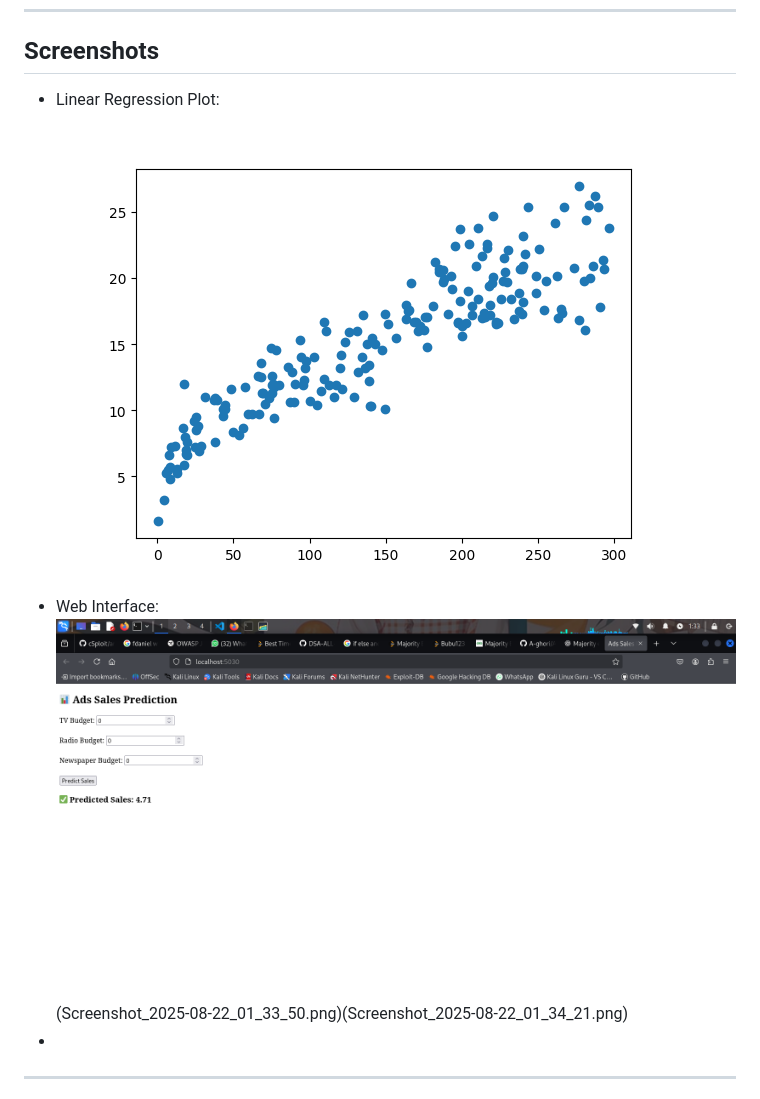
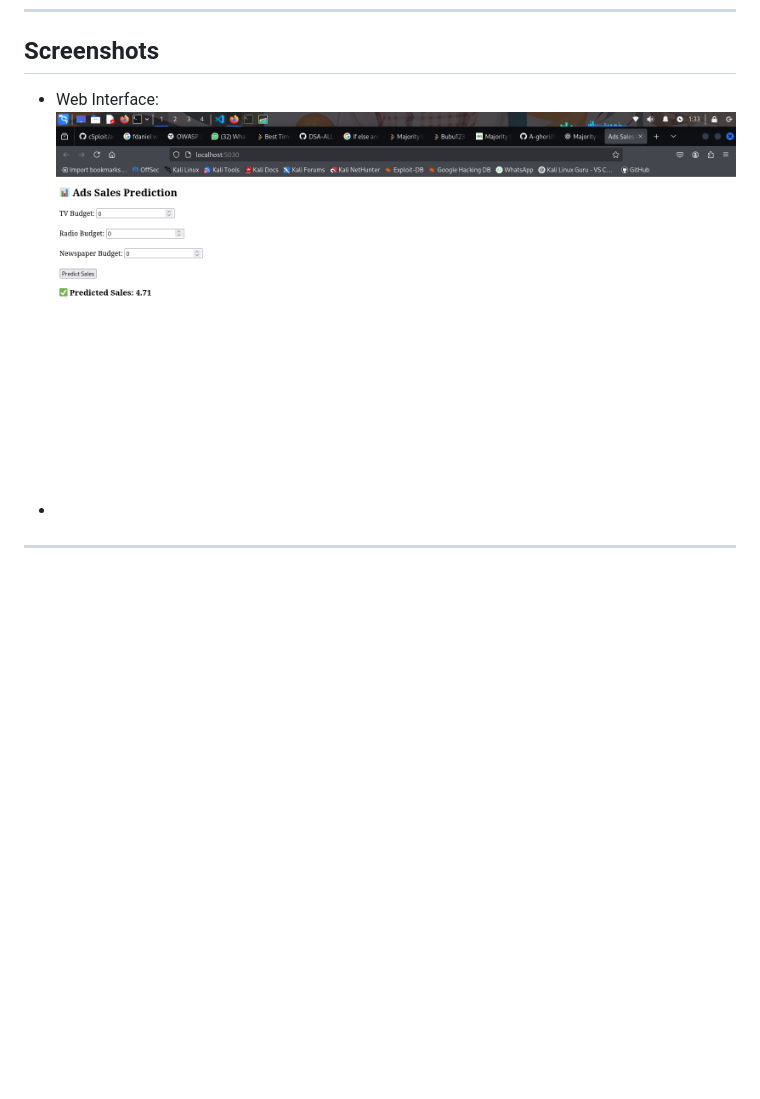
Before and after one commit to A-ghori/Ads_Sales, a Markdown page: README.md, the part around the change. Drawn GitHub-style; blank space fills up the shorter version.

```diff
--- a/README.md
+++ b/README.md
@@ -176,8 +176,7 @@ Given budgets for TV, Radio, and Newspaper, the predicted sales are:
 ---
 
 ## Screenshots
-- Linear Regression Plot: ![TV vs Sales Scatter Plot](tv.png)
-- Web Interface: ![Base Intercept Screenshot, Terminal Screemshot ](Screenshot_2025-08-22_01_33_06.png)(Screenshot_2025-08-22_01_33_50.png)(Screenshot_2025-08-22_01_34_21.png)
+- Web Interface: ![Base Intercept Screenshot, Terminal Screemshot ](Screenshot_2025-08-22_01_33_06.png)
 -
 
 ---
```
